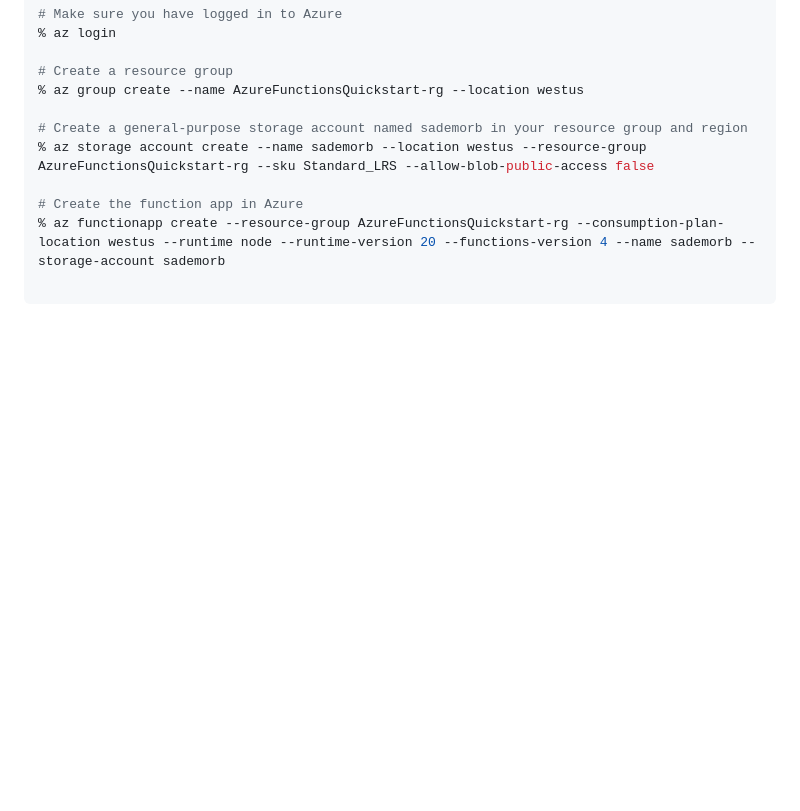
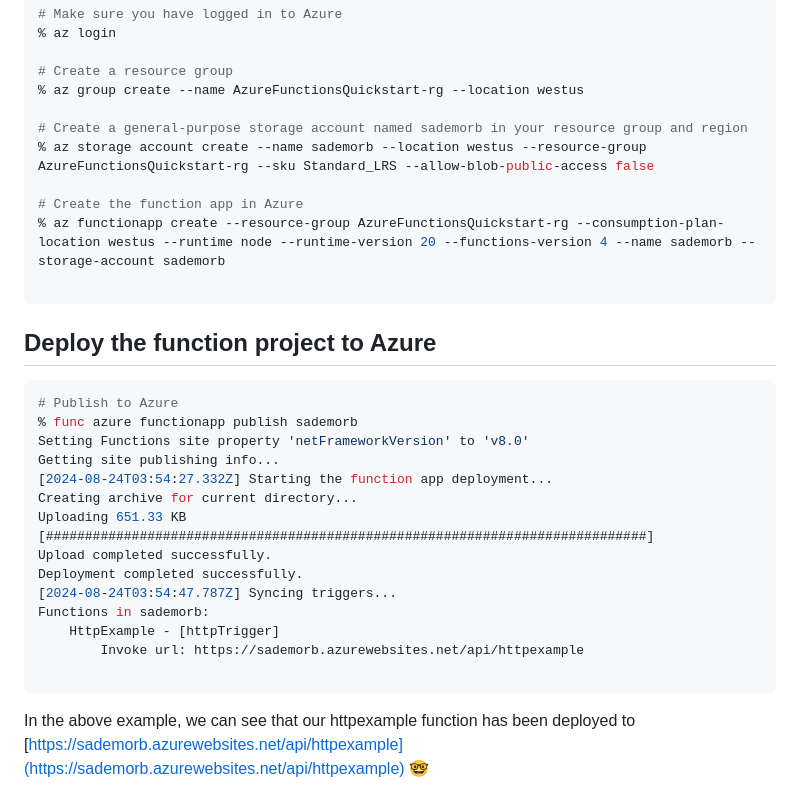
Before and after one commit to TheRobBrennan/azure-certification-renewal-az-204-azure-developer-associate, a Markdown page: azure-functions/javascript/README.md, the part around the change. Rendered like a GitHub page; blank space fills up the shorter version.

Commit message:
Deploy the function project to Azure

````diff
--- a/azure-functions/javascript/README.md
+++ b/azure-functions/javascript/README.md
@@ -107,3 +107,24 @@ Before you can deploy your function code to Azure, you need to create three reso
 % az functionapp create --resource-group AzureFunctionsQuickstart-rg --consumption-plan-location westus --runtime node --runtime-version 20 --functions-version 4 --name sademorb --storage-account sademorb
 
 ```
+
+## Deploy the function project to Azure
+
+```sh
+# Publish to Azure
+% func azure functionapp publish sademorb
+Setting Functions site property 'netFrameworkVersion' to 'v8.0'
+Getting site publishing info...
+[2024-08-24T03:54:27.332Z] Starting the function app deployment...
+Creating archive for current directory...
+Uploading 651.33 KB [#############################################################################]
+Upload completed successfully.
+Deployment completed successfully.
+[2024-08-24T03:54:47.787Z] Syncing triggers...
+Functions in sademorb:
+    HttpExample - [httpTrigger]
+        Invoke url: https://sademorb.azurewebsites.net/api/httpexample
+
+```
+
+In the above example, we can see that our httpexample function has been deployed to [https://sademorb.azurewebsites.net/api/httpexample](https://sademorb.azurewebsites.net/api/httpexample) 🤓
````
